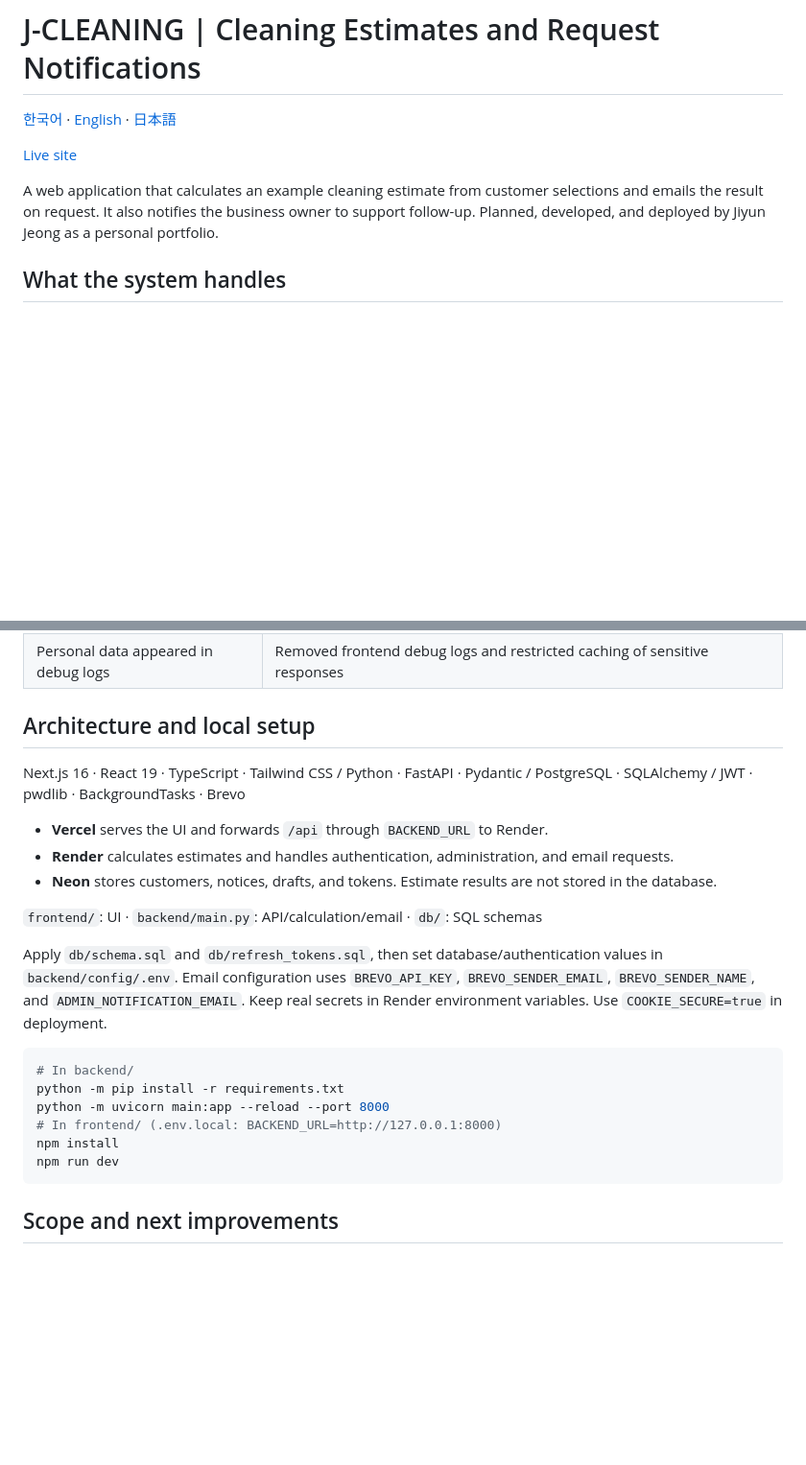
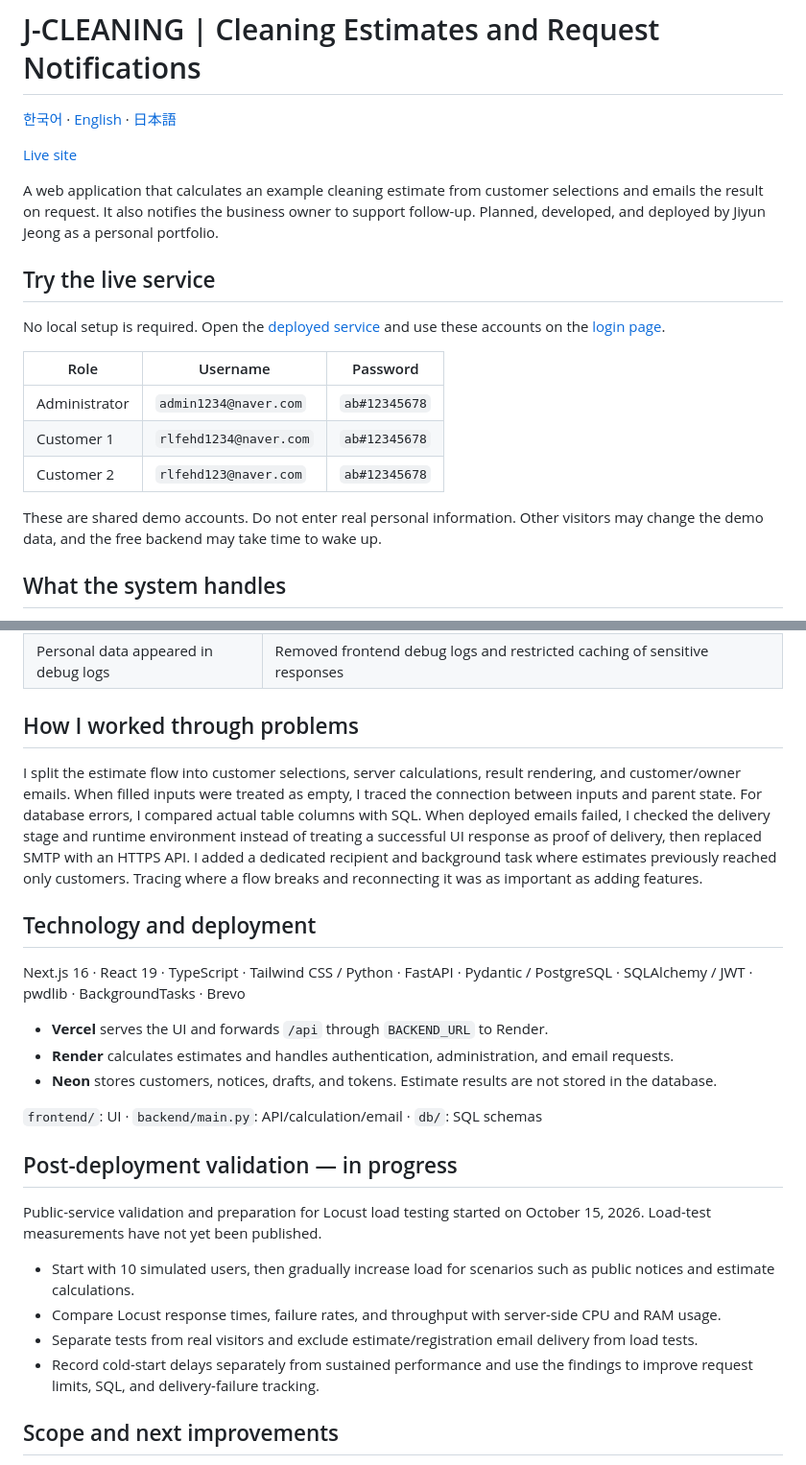
Before and after one commit to jeongjiyun777-ui/j-cleaning, a Markdown page: README.en.md, 2 parts joined by grey strips. Shown at 96% size. GitHub-like rendering; blank space fills up the shorter version.

Commit message:
Add live service links and demo accounts

````diff
--- a/README.en.md
+++ b/README.en.md
@@ -5,6 +5,18 @@
 [Live site](https://j-cleaning.vercel.app/)
 
 A web application that calculates an example cleaning estimate from customer selections and emails the result on request. It also notifies the business owner to support follow-up. Planned, developed, and deployed by Jiyun Jeong as a personal portfolio.
+
+## Try the live service
+
+No local setup is required. Open the [deployed service](https://j-cleaning.vercel.app/) and use these accounts on the [login page](https://j-cleaning.vercel.app/login).
+
+| Role | Username | Password |
+| --- | --- | --- |
+| Administrator | `admin1234@naver.com` | `ab#12345678` |
+| Customer 1 | `rlfehd1234@naver.com` | `ab#12345678` |
+| Customer 2 | `rlfehd123@naver.com` | `ab#12345678` |
+
+These are shared demo accounts. Do not enter real personal information. Other visitors may change the demo data, and the free backend may take time to wake up.
 
 ## What the system handles
 
@@ -34,7 +46,11 @@ Customers select a cleaning service, space, and size. The server calculates a pr
 | Mobile layout and dark-mode text broke | Fixed light-mode form colors, menu/logo spacing, and text wrapping |
 | Personal data appeared in debug logs | Removed frontend debug logs and restricted caching of sensitive responses |
 
-## Architecture and local setup
+## How I worked through problems
+
+I split the estimate flow into customer selections, server calculations, result rendering, and customer/owner emails. When filled inputs were treated as empty, I traced the connection between inputs and parent state. For database errors, I compared actual table columns with SQL. When deployed emails failed, I checked the delivery stage and runtime environment instead of treating a successful UI response as proof of delivery, then replaced SMTP with an HTTPS API. I added a dedicated recipient and background task where estimates previously reached only customers. Tracing where a flow breaks and reconnecting it was as important as adding features.
+
+## Technology and deployment
 
 Next.js 16 · React 19 · TypeScript · Tailwind CSS / Python · FastAPI · Pydantic / PostgreSQL · SQLAlchemy / JWT · pwdlib · BackgroundTasks · Brevo
 
@@ -44,16 +60,14 @@ Next.js 16 · React 19 · TypeScript · Tailwind CSS / Python · FastAPI · Pyda
 
 `frontend/`: UI · `backend/main.py`: API/calculation/email · `db/`: SQL schemas
 
-Apply `db/schema.sql` and `db/refresh_tokens.sql`, then set database/authentication values in `backend/config/.env`. Email configuration uses `BREVO_API_KEY`, `BREVO_SENDER_EMAIL`, `BREVO_SENDER_NAME`, and `ADMIN_NOTIFICATION_EMAIL`. Keep real secrets in Render environment variables. Use `COOKIE_SECURE=true` in deployment.
+## Post-deployment validation — in progress
 
-```bash
-# In backend/
-python -m pip install -r requirements.txt
-python -m uvicorn main:app --reload --port 8000
-# In frontend/ (.env.local: BACKEND_URL=http://127.0.0.1:8000)
-npm install
-npm run dev
-```
+Public-service validation and preparation for Locust load testing started on October 15, 2026. Load-test measurements have not yet been published.
+
+- Start with 10 simulated users, then gradually increase load for scenarios such as public notices and estimate calculations.
+- Compare Locust response times, failure rates, and throughput with server-side CPU and RAM usage.
+- Separate tests from real visitors and exclude estimate/registration email delivery from load tests.
+- Record cold-start delays separately from sustained performance and use the findings to improve request limits, SQL, and delivery-failure tracking.
 
 ## Scope and next improvements
 
````
Also changed, not shown: README.ja.md (+24 -10 lines), README.md (+24 -10 lines).
